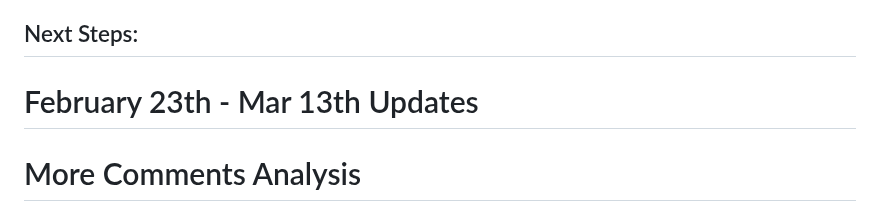
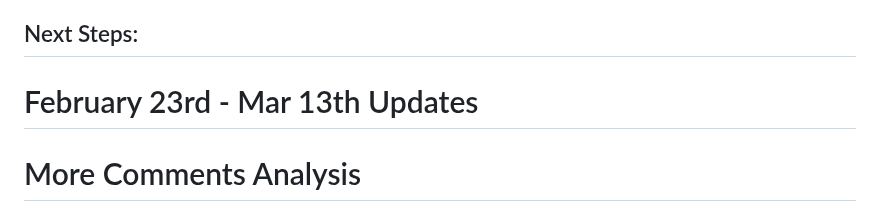
Before and after one commit to yihd/WPS, a Markdown page: README.md, the part around the change. Rendered like a GitHub page.

```diff
--- a/README.md
+++ b/README.md
@@ -212,7 +212,7 @@ But it is not appropriate here.
 
 </div>
 
-# February 23th - Mar 13th Updates
+# February 23rd - Mar 13th Updates
 
 # More Comments Analysis
 
```
